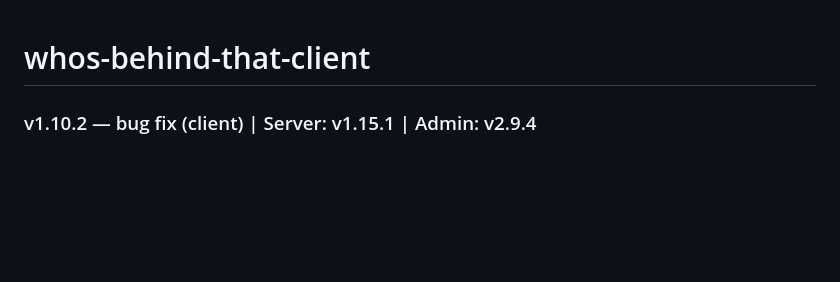
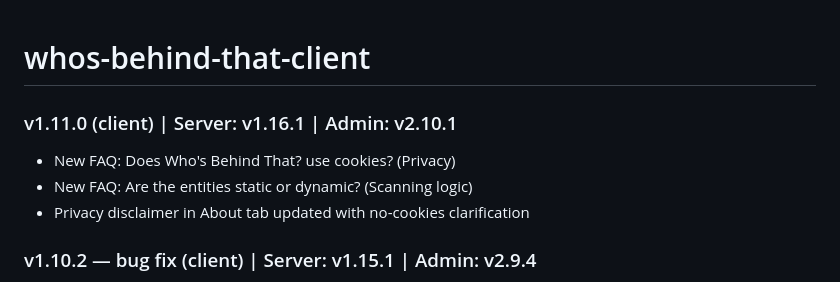
Before and after one commit to haimglikman/whos-behind-that-client, a Markdown page: README.md, the part around the change. GitHub-like rendering; blank space fills up the shorter version.

```diff
--- a/README.md
+++ b/README.md
@@ -1,4 +1,9 @@
 # whos-behind-that-client
+
+### v1.11.0 (client) | Server: v1.16.1 | Admin: v2.10.1
+- New FAQ: Does Who's Behind That? use cookies? (Privacy)
+- New FAQ: Are the entities static or dynamic? (Scanning logic)
+- Privacy disclaimer in About tab updated with no-cookies clarification
 
 ### v1.10.2 — bug fix (client) | Server: v1.15.1 | Admin: v2.9.4
 - FAQ: moved "Is login or identification required?" and "Is Who's Behind That? free?" from Technical → Privacy
```
